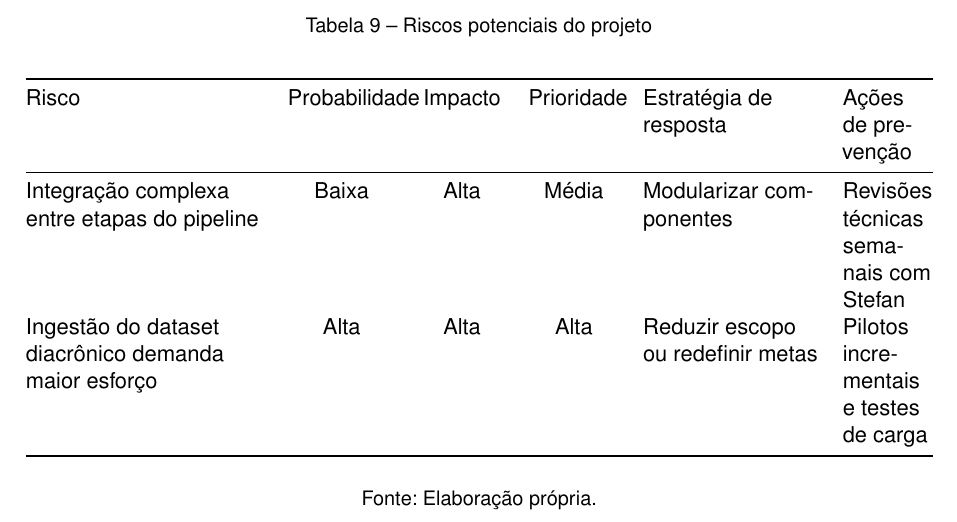
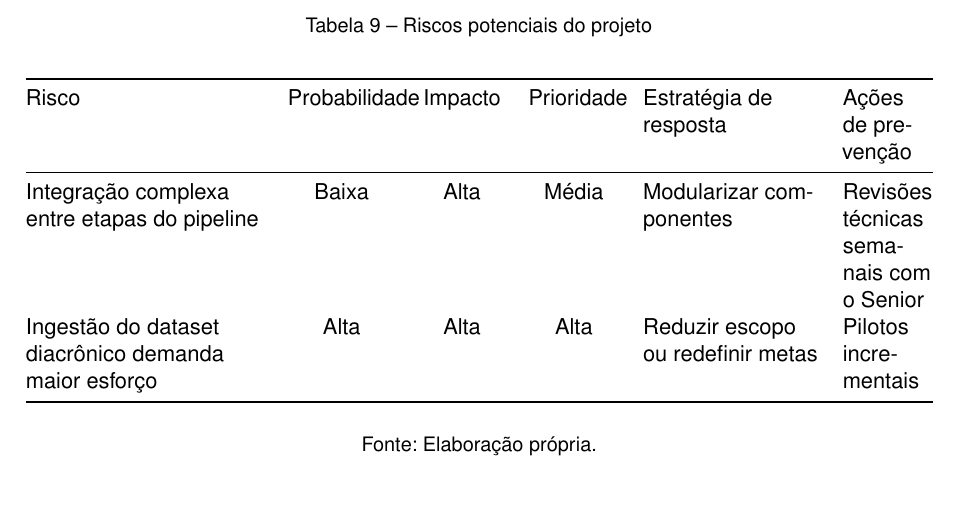
Before and after one commit to avila-gabriel/proposta-tcc, a LaTeX thesis (ufscthesisx/main.tex, which reads ufscthesisx/chapters/proposta.tex): part of page 17 of 18, cut so that both start at the same text. Compiled offline with pdfLaTeX.

Commit message:
correcoes

```diff
--- a/ufscthesisx/chapters/proposta.tex
+++ b/ufscthesisx/chapters/proposta.tex
@@ -408,8 +408,8 @@ Humanos}}{Recursos Humanos}\label{recursos-humanos}
                                     >{\RaggedRight\arraybackslash}X@{}}
     \toprule
     Risco & Probabilidade & Impacto & Prioridade & Estratégia de resposta & Ações de prevenção \\ \midrule
-    Integração complexa entre etapas do pipeline & Baixa & Alta & Média & Modularizar componentes & Revisões técnicas semanais com Stefan \\[2pt]
-    Ingestão do dataset diacrônico demanda maior esforço & Alta & Alta & Alta & Reduzir escopo ou redefinir metas & Pilotos incrementais e testes de carga \\ \bottomrule
+    Integração complexa entre etapas do pipeline & Baixa & Alta & Média & Modularizar componentes & Revisões técnicas semanais com o Senior \\[2pt]
+    Ingestão do dataset diacrônico demanda maior esforço & Alta & Alta & Alta & Reduzir escopo ou redefinir metas & Pilotos incrementais \\ \bottomrule
   \end{tabularx}
   \fonte{Elaboração própria.}
 \end{table}
```
